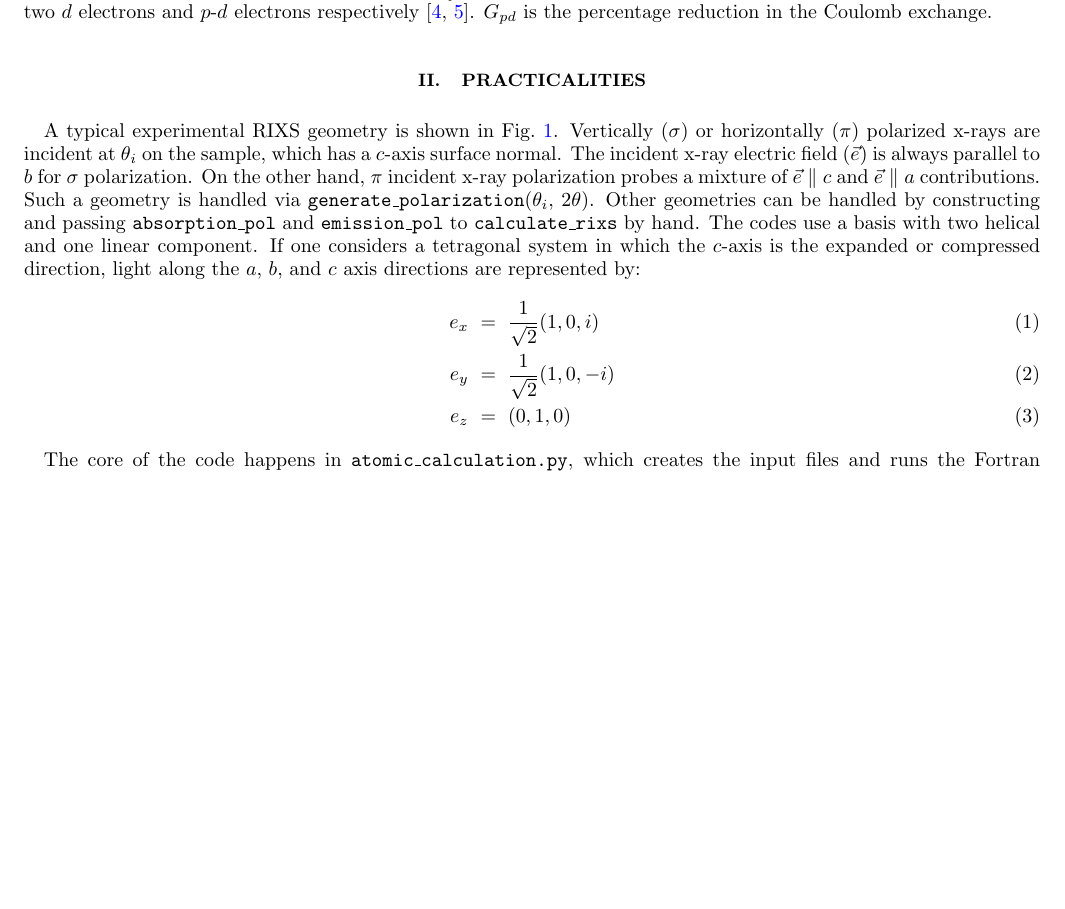
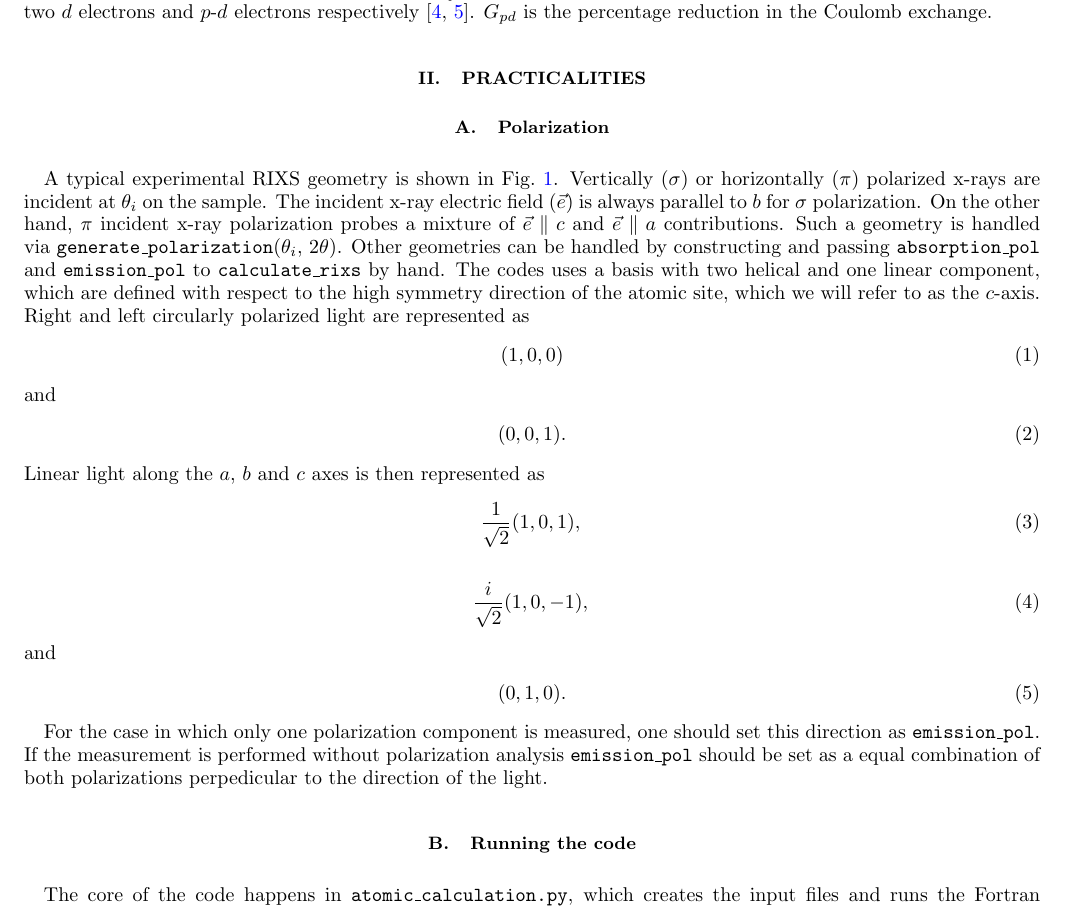
Before and after one commit to gfabbris/multiplety, a LaTeX paper (notes/notes.tex): part of page 1 of 2, cut so that both start at the same text, the shorter picture padded with empty space. Compiled offline with pdfLaTeX.

Commit message:
Updates to correct polarization in notes

```diff
--- a/notes/notes.tex
+++ b/notes/notes.tex
@@ -48,13 +48,33 @@ The multiplet method starts by computing atomic wavefunctions via the Hartree-Fo
 
 \section{Practicalities}
 
-A typical experimental RIXS geometry is shown in Fig.~\ref{geom}. Vertically ($\sigma$) or horizontally ($\pi$) polarized x-rays are incident at $\theta_i$ on the sample, which has a $c$-axis surface normal. The incident x-ray electric field ($\vec{e}$) is always parallel to $b$ for $\sigma$ polarization. On the other hand, $\pi$ incident x-ray polarization probes a mixture of $\vec{e} \parallel c$ and $\vec{e}\parallel a$ contributions.  Such a geometry is handled via \texttt{generate\_polarization}($\theta_i$, $2\theta$). Other geometries can be handled by constructing and passing \texttt{absorption\_pol} and \texttt{emission\_pol} to
-\texttt{calculate\_rixs} by hand. The codes use a basis with two helical and one linear component. If one considers a tetragonal system in which the $c$-axis is the expanded or compressed direction, light along the $a$, $b$, and $c$ axis directions are represented by:
-\begin{eqnarray}
-e_x &=& \frac{1}{\sqrt{2}} (1, 0, i ) \\
-e_y &=& \frac{1}{\sqrt{2}} (1, 0, -i ) \\
-e_z &=& (0, 1, 0)
-\end{eqnarray}
+\subsection{Polarization}
+
+A typical experimental RIXS geometry is shown in Fig.~\ref{geom}. Vertically ($\sigma$) or horizontally ($\pi$) polarized x-rays are incident at $\theta_i$ on the sample. The incident x-ray electric field ($\vec{e}$) is always parallel to $b$ for $\sigma$ polarization. On the other hand, $\pi$ incident x-ray polarization probes a mixture of $\vec{e} \parallel c$ and $\vec{e}\parallel a$ contributions.  Such a geometry is handled via \texttt{generate\_polarization}($\theta_i$, $2\theta$). Other geometries can be handled by constructing and passing \texttt{absorption\_pol} and \texttt{emission\_pol} to
+\texttt{calculate\_rixs} by hand. The codes uses a basis with two helical and one linear component, which are defined with respect to the high symmetry direction of the atomic site, which we will refer to as the $c$-axis. Right and left circularly polarized light are represented as
+\begin{equation}
+(1, 0, 0)
+\end{equation}
+and
+\begin{equation}
+(0, 0, 1).
+\end{equation}
+Linear light along the $a$, $b$ and $c$ axes is then represented as
+\begin{equation}
+\frac{1}{\sqrt{2}}(1, 0, 1),
+\end{equation}
+\begin{equation}
+\frac{i}{\sqrt{2}}(1, 0, -1),
+\end{equation}
+and
+\begin{equation}
+(0, 1, 0).
+\end{equation}
+
+For the case in which only one polarization component is measured, one should set this direction as \texttt{emission\_pol}. If the measurement is performed without polarization analysis \texttt{emission\_pol} should be set as a equal combination of both polarizations perpedicular to the direction of the light.
+
+\subsection{Running the code}
+
 
 \begin{figure}
 \includegraphics[width=1.7 in]{suppl_geometry.pdf}
```
Also changed, not shown: notes/notes.pdf, 2 other files.
